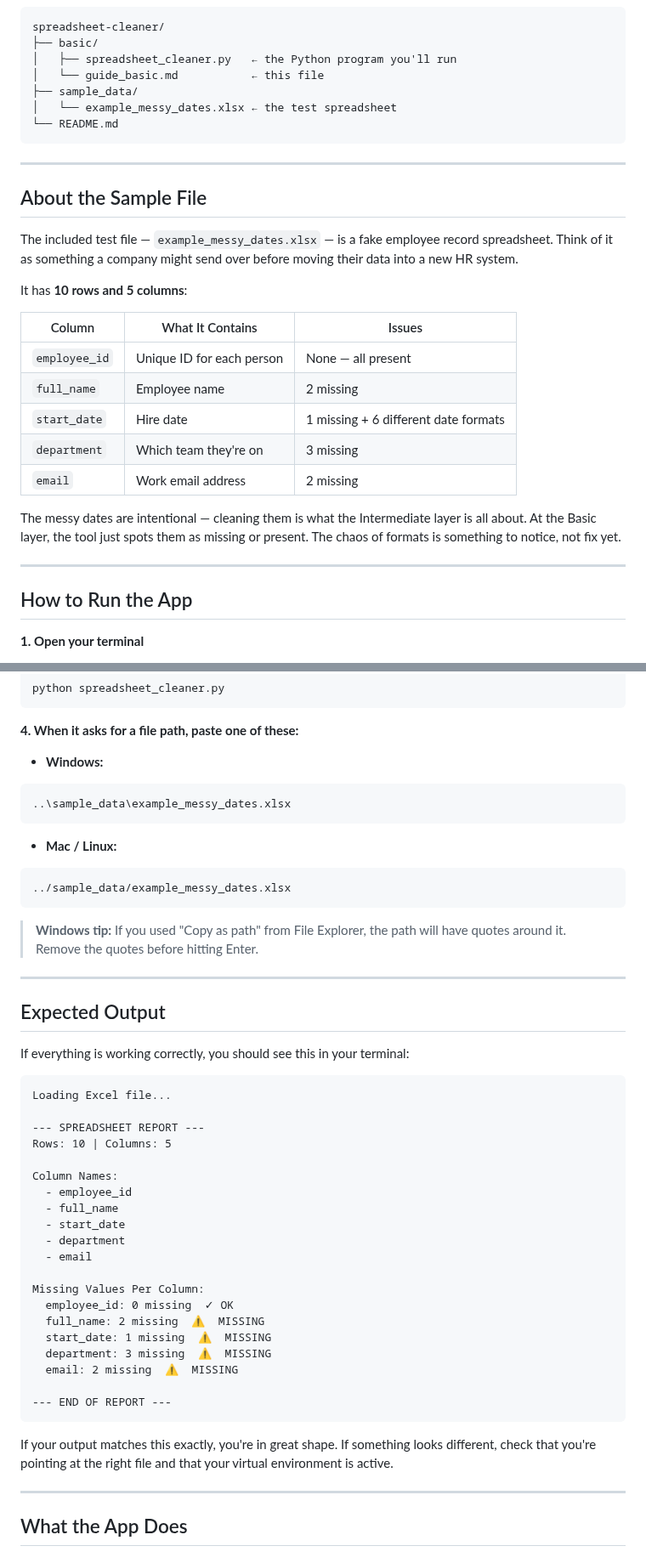
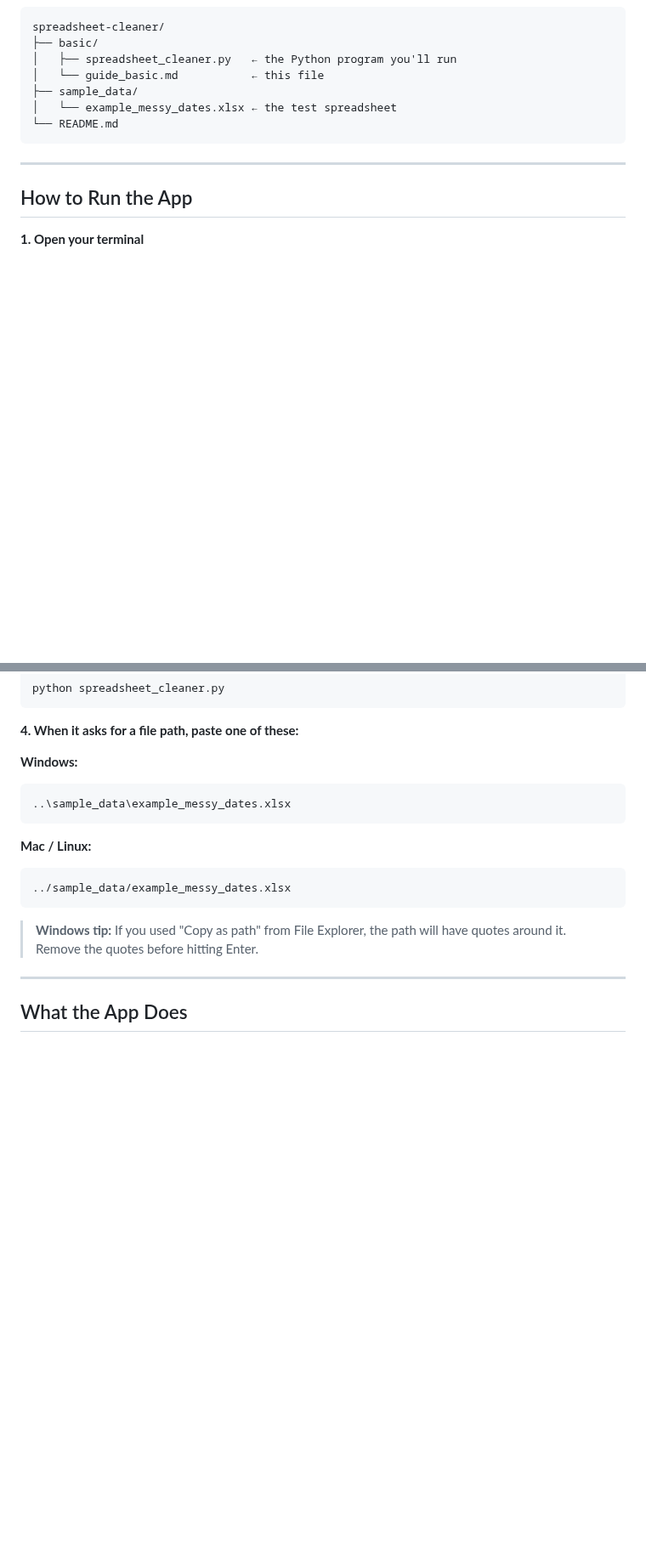
Before and after one commit to michaelnocito/spreadsheet-cleaner, a Markdown page: basic/guide_basic.md, 2 parts joined by grey strips. Shown at 85% size. GitHub-like rendering; blank space fills up the shorter version.

````diff
--- a/basic/guide_basic.md
+++ b/basic/guide_basic.md
@@ -67,28 +67,6 @@ spreadsheet-cleaner/
 
 ---
 
-## About the Sample File
-
-The included test file — `example_messy_dates.xlsx` — is a fake employee
-record spreadsheet. Think of it as something a company might send over
-before moving their data into a new HR system.
-
-It has **10 rows and 5 columns**:
-
-| Column | What It Contains | Issues |
-|---|---|---|
-| `employee_id` | Unique ID for each person | None — all present |
-| `full_name` | Employee name | 2 missing |
-| `start_date` | Hire date | 1 missing + 6 different date formats |
-| `department` | Which team they're on | 3 missing |
-| `email` | Work email address | 2 missing |
-
-The messy dates are intentional — cleaning them is what the Intermediate
-layer is all about. At the Basic layer, the tool just spots them as missing
-or present. The chaos of formats is something to notice, not fix yet.
-
----
-
 ## How to Run the App
 
 **1. Open your terminal**
@@ -110,50 +88,17 @@ python spreadsheet_cleaner.py
 
 **4. When it asks for a file path, paste one of these:**
 
-- **Windows:**
+**Windows:**
 ```
 ..\sample_data\example_messy_dates.xlsx
 ```
-- **Mac / Linux:**
+**Mac / Linux:**
 ```
 ../sample_data/example_messy_dates.xlsx
 ```
 
 > **Windows tip:** If you used "Copy as path" from File Explorer,
 > the path will have quotes around it. Remove the quotes before hitting Enter.
-
----
-
-## Expected Output
-
-If everything is working correctly, you should see this in your terminal:
-
-```
-Loading Excel file...
-
---- SPREADSHEET REPORT ---
-Rows: 10 | Columns: 5
-
-Column Names:
-  - employee_id
-  - full_name
-  - start_date
-  - department
-  - email
-
-Missing Values Per Column:
-  employee_id: 0 missing  ✓ OK
-  full_name: 2 missing  ⚠️  MISSING
-  start_date: 1 missing  ⚠️  MISSING
-  department: 3 missing  ⚠️  MISSING
-  email: 2 missing  ⚠️  MISSING
-
---- END OF REPORT ---
-```
-
-If your output matches this exactly, you're in great shape.
-If something looks different, check that you're pointing at the right file
-and that your virtual environment is active.
 
 ---
 
````
Also changed, not shown: other parts of basic/guide_basic.md (+9 -60 lines), README.md (+18 -2 lines).
